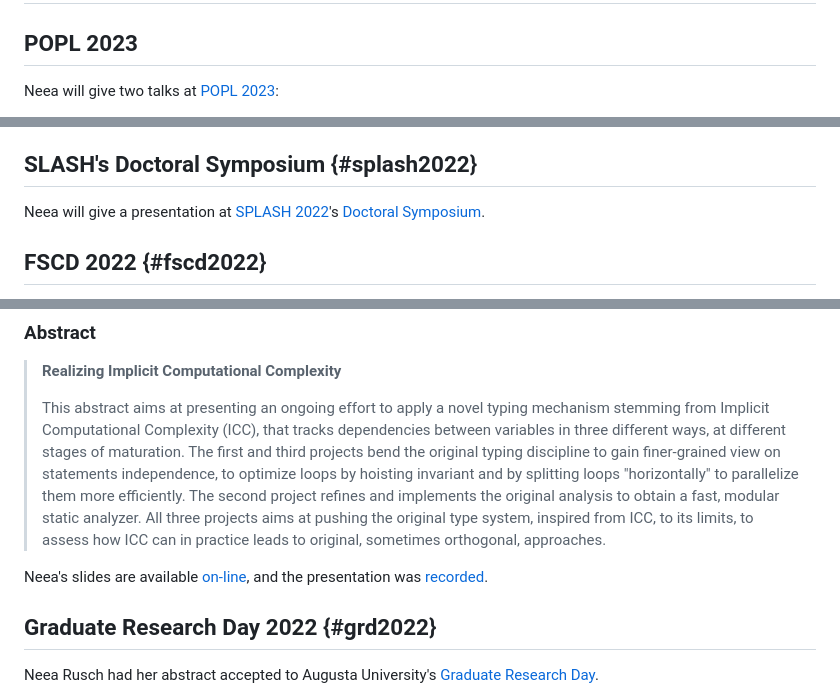
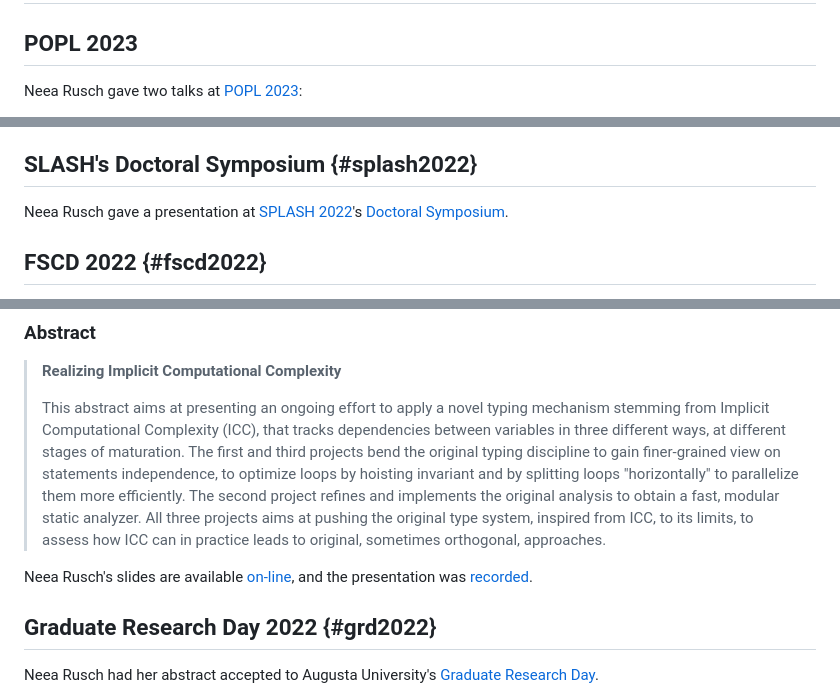
Before and after one commit to statycc/.github, a Markdown page: statycc/index.md, 3 parts joined by grey strips. GitHub-like rendering; folded sections open.

```diff
--- a/statycc/index.md
+++ b/statycc/index.md
@@ -75,5 +75,5 @@ This project is carried out by
 
 ## POPL 2023
 
-Neea will give two talks at [POPL 2023](https://popl23.sigplan.org/):
+Neea Rusch gave two talks at [POPL 2023](https://popl23.sigplan.org/):
 
@@ -82,7 +82,7 @@ Neea will give two talks at [POPL 2023](https://popl23.sigplan.org/):
 
 ## SLASH's Doctoral Symposium {#splash2022}
 
-Neea will give a presentation at [SPLASH 2022](https://2022.splashcon.org/)'s [Doctoral Symposium](https://2022.splashcon.org/track/splash-2022-Doctoral-Symposium).
+Neea Rusch gave a presentation at [SPLASH 2022](https://2022.splashcon.org/)'s [Doctoral Symposium](https://2022.splashcon.org/track/splash-2022-Doctoral-Symposium).
 
 ## FSCD 2022 {#fscd2022}
 
@@ -102,7 +102,7 @@ We had [an abstract](https://hal.archives-ouvertes.fr/hal-03603510) accepted the
 >
 > This abstract aims at presenting an ongoing effort to apply a novel typing mechanism stemming from Implicit Computational Complexity (ICC), that tracks dependencies between variables in three different ways, at different stages of maturation. The first and third projects bend the original typing discipline to gain finer-grained view on statements independence, to optimize loops by hoisting invariant and by splitting loops "horizontally" to parallelize them more efficiently. The second project refines and implements the original analysis to obtain a fast, modular static analyzer. All three projects aims at pushing the original type system, inspired from ICC, to its limits, to assess how ICC can in practice leads to original, sometimes orthogonal, approaches.
 
-Neea's slides are available [on-line](slides/TYPES_2022.pdf), and the presentation was [recorded](https://youtu.be/L68Gs5ak0z4).
+Neea Rusch's slides are available [on-line](slides/TYPES_2022.pdf), and the presentation was [recorded](https://youtu.be/L68Gs5ak0z4).
 </details>
 
 ## Graduate Research Day 2022 {#grd2022}
```
Also changed, not shown: other parts of statycc/index.md (+4 -4 lines).
